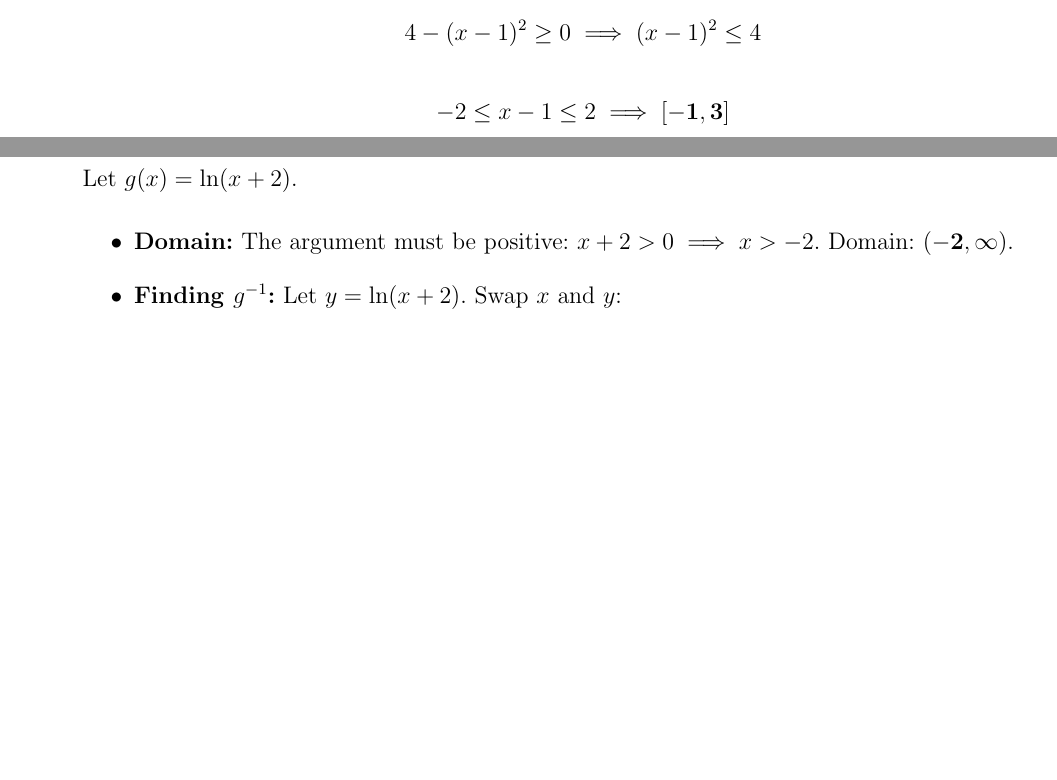
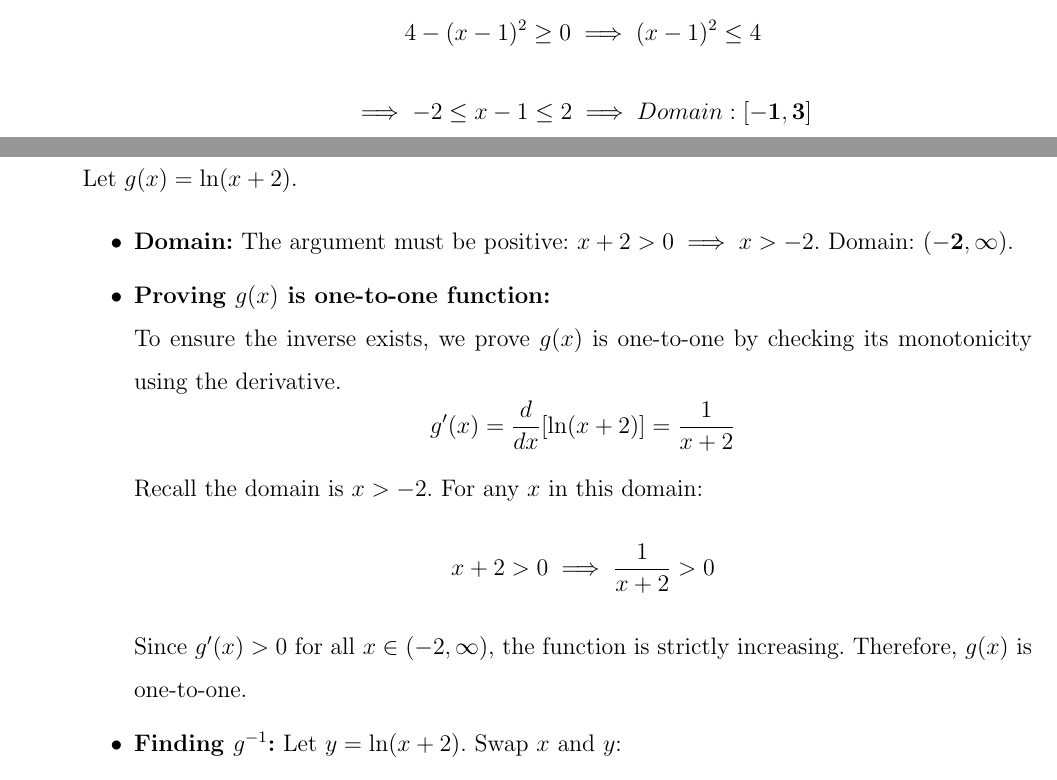
Before and after one commit to ndmhuy/BrickWizards-MTH251-25APCS, a LaTeX document (main.tex, which reads content/Chapter1/Problem2.tex): two parts of pages 7 and 8 of 71 before the commit and two parts of pages 7 and 8 of 72 after it, joined at a grey line, cut so that both start at the same text, the shorter picture padded with empty space. Compiled offline with pdfLaTeX.

Commit message:
fix : p2 solution

```diff
--- a/content/Chapter1/Problem2.tex
+++ b/content/Chapter1/Problem2.tex
@@ -22,7 +22,7 @@ with appropriate domains.
         \item \textbf{Transformation:} This is a \textbf{horizontal translation (shift) to the right by 1 unit}. The center of the semi-circle moves from $(0,0)$ to $(1,0)$.
         \item \textbf{Domain:} The expression inside the square root must be non-negative:
         \[ 4 - (x-1)^2 \geq 0 \implies (x-1)^2 \leq 4 \]
-        \[ -2 \leq x-1 \leq 2 \implies \mathbf{[-1, 3]} \]
+        \[ \implies -2 \leq x-1 \leq 2 \implies Domain:\mathbf{[-1, 3]} \]
         \item \textbf{Range:} The output of a square root is non-negative, and the maximum value occurs when $(x-1)^2=0$. Thus, $0 \leq f(x) \leq \sqrt{4} = 2$.
         \[ \text{Range: } \mathbf{[0, 2]} \]
     \end{itemize}
@@ -31,6 +31,12 @@ with appropriate domains.
     Let $g(x) = \ln(x+2)$.
     \begin{itemize}
         \item \textbf{Domain:} The argument must be positive: $x+2 > 0 \implies x > -2$. Domain: $\mathbf{(-2, \infty)}$.
+        \item \textbf{Proving $g(x)$ is one-to-one function:} \\
+        To ensure the inverse exists, we prove $g(x)$ is one-to-one by checking its monotonicity using the derivative.
+        \[ g'(x) = \frac{d}{dx}[\ln(x+2)] = \frac{1}{x+2} \]
+        Recall the domain is $x > -2$. For any $x$ in this domain:
+        \[ x+2 > 0 \implies \frac{1}{x+2} > 0 \]
+        Since $g'(x) > 0$ for all $x \in (-2, \infty)$, the function is strictly increasing. Therefore, $g(x)$ is one-to-one.
         \item \textbf{Finding $g^{-1}$:} Let $y = \ln(x+2)$. Swap $x$ and $y$:
         \[ x = \ln(y+2) \]
         Exponentiate both sides:
```
